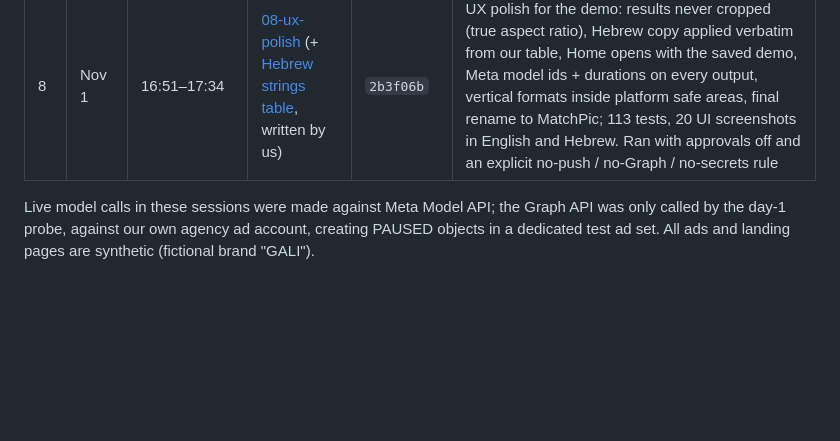
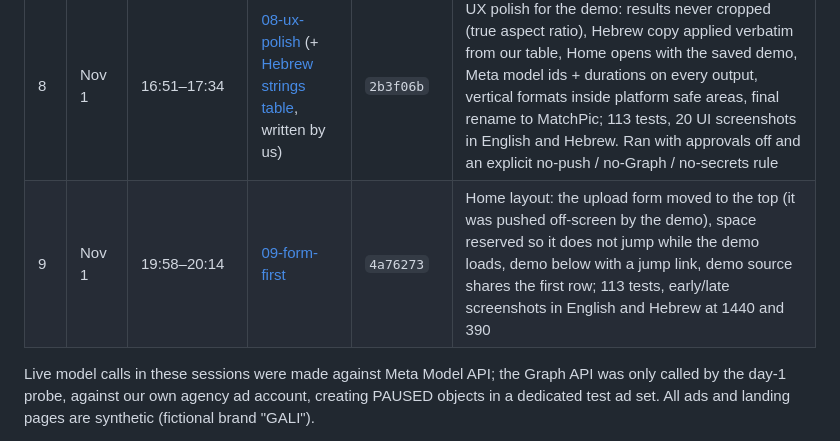
Before and after one commit to Mashrokit-AI/offer-guard, a Markdown page: docs/build/BUILD_LOG.md, the part around the change. Rendered like a GitHub page; blank space fills up the shorter version.

Commit message:
Build log: session 9

```diff
--- a/docs/build/BUILD_LOG.md
+++ b/docs/build/BUILD_LOG.md
@@ -21,6 +21,7 @@ Times are Israel time (UTC+2).
 | 7 | Nov 1 | 11:18–16:49 | [07-matchpic-pivot](prompts/07-matchpic-pivot.md) | `78e39c3`, `80d1754`, `571ded0` | MatchPic: Spark reads the source creative and per-size brand templates; Fast mode (Muse Image recomposes with the brand template) and Protected mode (Muse Image builds the background only, SAM-cut original product and logo pixels with a per-element proof); Spark QA on every output with one automatic retry; 8 placement presets, brands and templates UI, demo brands GALI and NOA (synthetic); protected live batch 16/16 pass. Snapshots `78e39c3` and `80d1754` were committed mid-session for the demo recording; the session was stopped at its last approval prompt (README rewrite moved to session 8). |
 | — | Nov 1 | — | — | `6e4a2b0` | Follow-up fix: media files served from a data folder symlinked to shared storage on the server (the visible product name was also switched to MatchPic by hand in `78e39c3`) |
 | 8 | Nov 1 | 16:51–17:34 | [08-ux-polish](prompts/08-ux-polish.md) (+ [Hebrew strings table](prompts/08-he-strings.md), written by us) | `2b3f06b` | UX polish for the demo: results never cropped (true aspect ratio), Hebrew copy applied verbatim from our table, Home opens with the saved demo, Meta model ids + durations on every output, vertical formats inside platform safe areas, final rename to MatchPic; 113 tests, 20 UI screenshots in English and Hebrew. Ran with approvals off and an explicit no-push / no-Graph / no-secrets rule |
+| 9 | Nov 1 | 19:58–20:14 | [09-form-first](prompts/09-form-first.md) | `4a76273` | Home layout: the upload form moved to the top (it was pushed off-screen by the demo), space reserved so it does not jump while the demo loads, demo below with a jump link, demo source shares the first row; 113 tests, early/late screenshots in English and Hebrew at 1440 and 390 |
 
 Live model calls in these sessions were made against Meta Model API; the Graph API was only called by the day-1 probe, against our own agency ad account, creating PAUSED objects in a dedicated test ad set. All ads and landing pages are synthetic (fictional brand "GALI").
 
```
